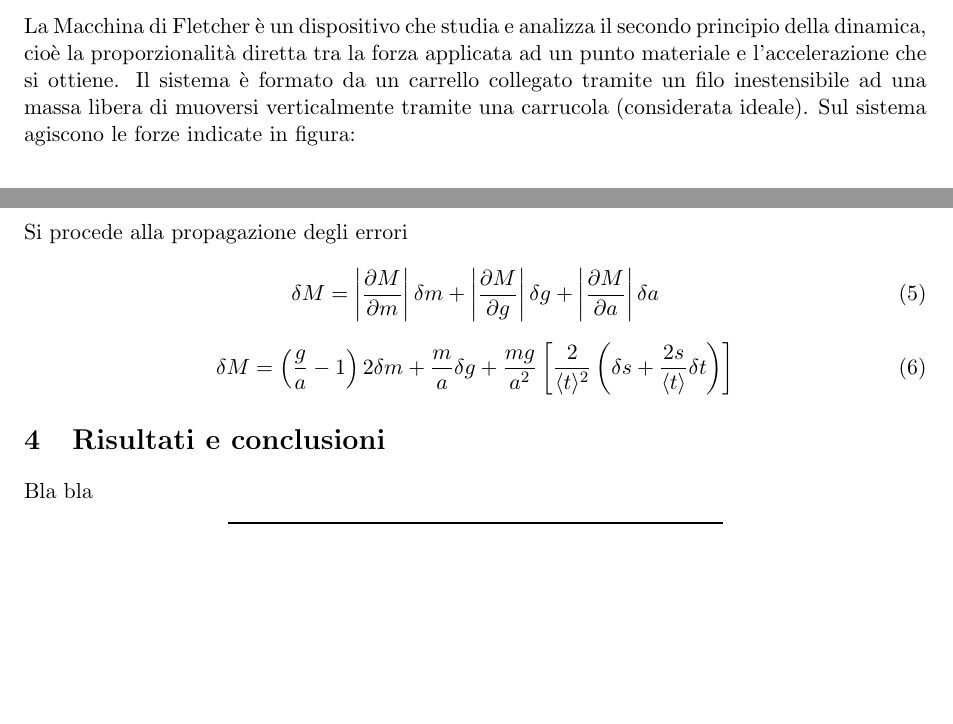
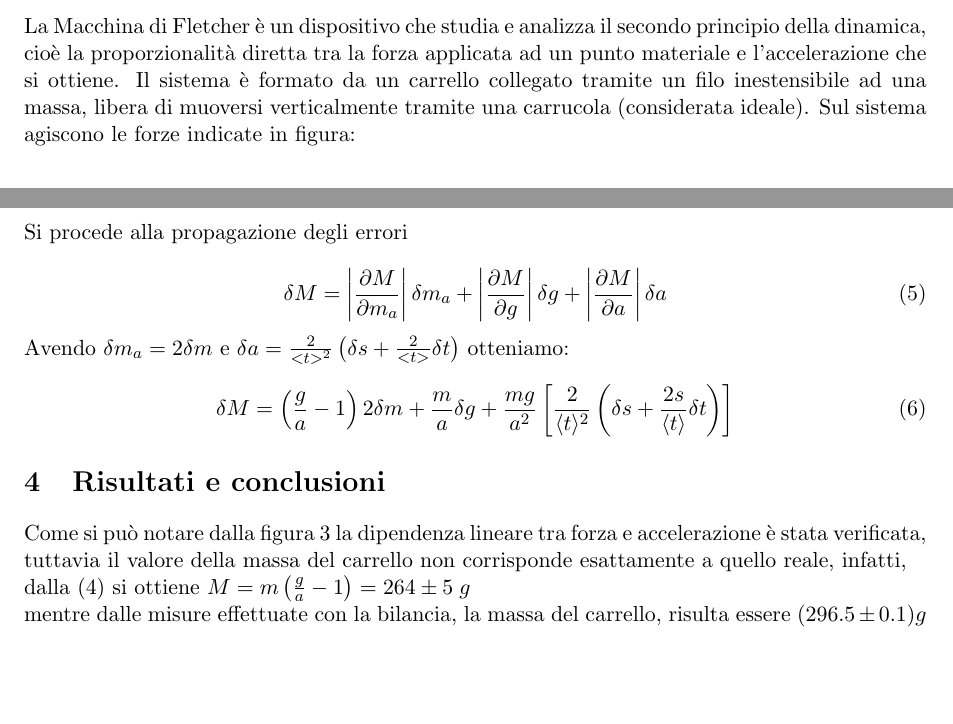
Before and after one commit to dennisangemi/lab1-dfa, a LaTeX paper (exp-3/report/report.tex): two parts of pages 1 and 3 of 8, joined at a grey line, cut so that both start at the same text, the shorter picture padded with empty space. Compiled offline with pdfLaTeX.

Commit message:
closes #14

```diff
--- a/exp-3/report/report.tex
+++ b/exp-3/report/report.tex
@@ -30,7 +30,7 @@ Si è verificata la dipendenza lineare tra forza e accelerazione dalla misura de
 
 \section{Introduzione e cenni teorici}
 La Macchina di Fletcher è un dispositivo che studia e analizza il secondo principio della dinamica, cioè la proporzionalità diretta tra la forza applicata ad un punto materiale e l'accelerazione che si ottiene.
-Il sistema è formato da un carrello collegato tramite un filo inestensibile ad una massa libera di muoversi verticalmente tramite una carrucola (considerata ideale).
+Il sistema è formato da un carrello collegato tramite un filo inestensibile ad una massa, libera di muoversi verticalmente tramite una carrucola (considerata ideale).
 Sul sistema agiscono le forze indicate in figura:
 
 \begin{figure}[H]
@@ -131,15 +131,16 @@ Dalla seconda legge della dinamica e secondo il diagramma delle forze illustrato
 Si procede alla propagazione degli errori
 
 \begin{equation}
-    \delta M = \left| \frac{\partial M}{\partial m} \right| \delta m + \left| \frac{\partial M}{\partial g} \right| \delta g + \left| \frac{\partial M}{\partial a} \right| \delta a
+    \delta M = \left| \frac{\partial M}{\partial m_a} \right| \delta m_a + \left| \frac{\partial M}{\partial g} \right| \delta g + \left| \frac{\partial M}{\partial a} \right| \delta a
 \end{equation}
+Avendo $\delta m_a=2\delta m$ e $\delta a=\frac{2}{<t>^2}\left(\delta s + \frac{2}{<t>}\delta t \right)$ otteniamo:
 
 \begin{equation}
     \delta M = \left( \frac{g}{a} -1 \right)2 \delta m + \frac{m}{a} \delta g + \frac{mg}{a^2}  \left [ \frac{2}{\langle t \rangle^2} \left( \delta s + \frac{2s}{\langle t \rangle}\delta t \right)\right]
 \end{equation}
 
 \section{Risultati e conclusioni}
-Bla bla
+ Come si può notare dalla figura 3 la dipendenza lineare tra forza e accelerazione è stata verificata, tuttavia il valore della massa del carrello non corrisponde esattamente a quello reale, infatti, \\dalla (4) si ottiene $M=m\left(\frac{g}{a}-1 \right) = 264 \pm 5 \; g $ \\mentre dalle misure effettuate con la bilancia, la massa del carrello, risulta essere $(296.5 \pm 0.1)g$
 
 \begin{longtable}[]{@{}lllll@{}}
 \toprule
```
Also changed, not shown: exp-3/report/report.pdf.
